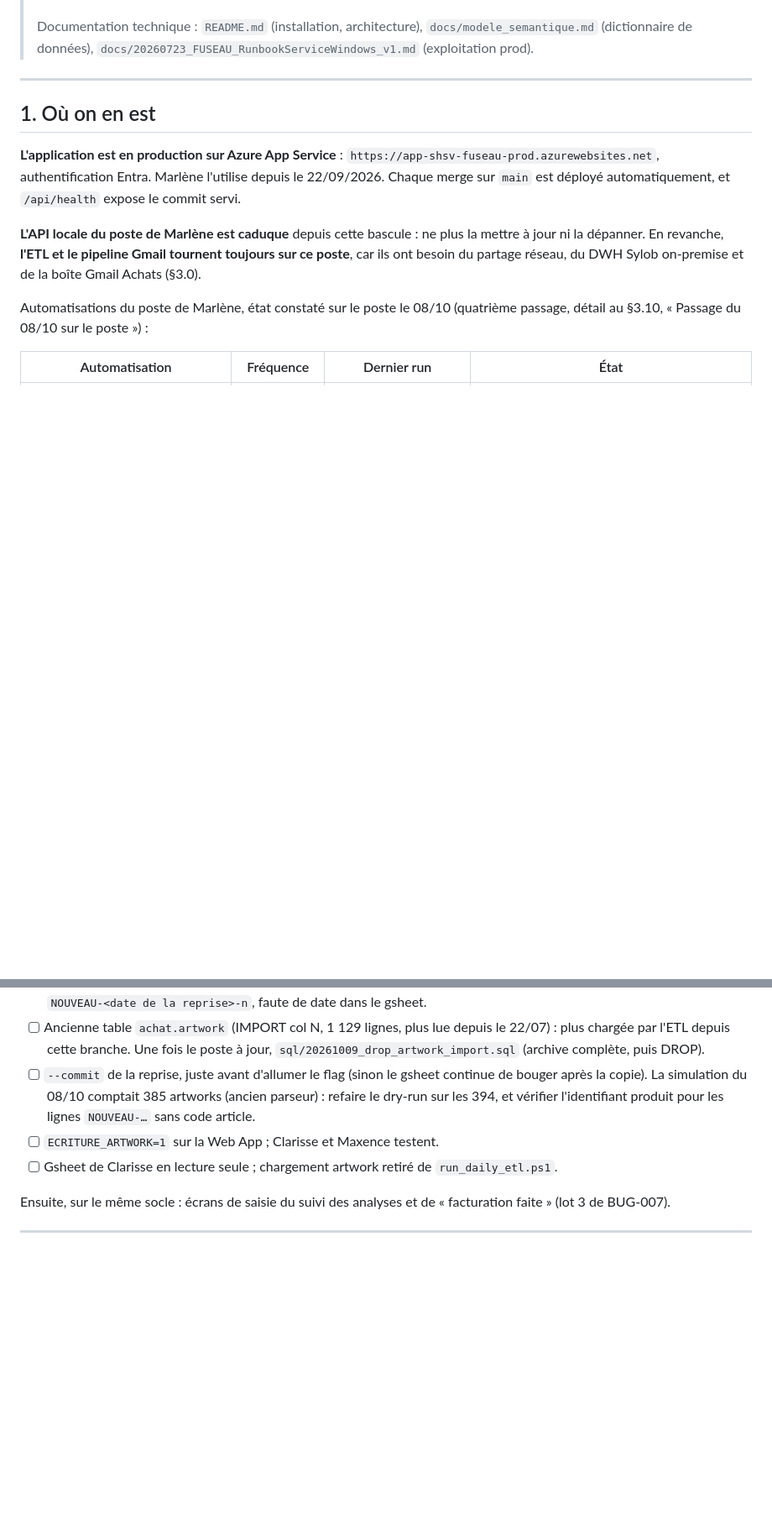
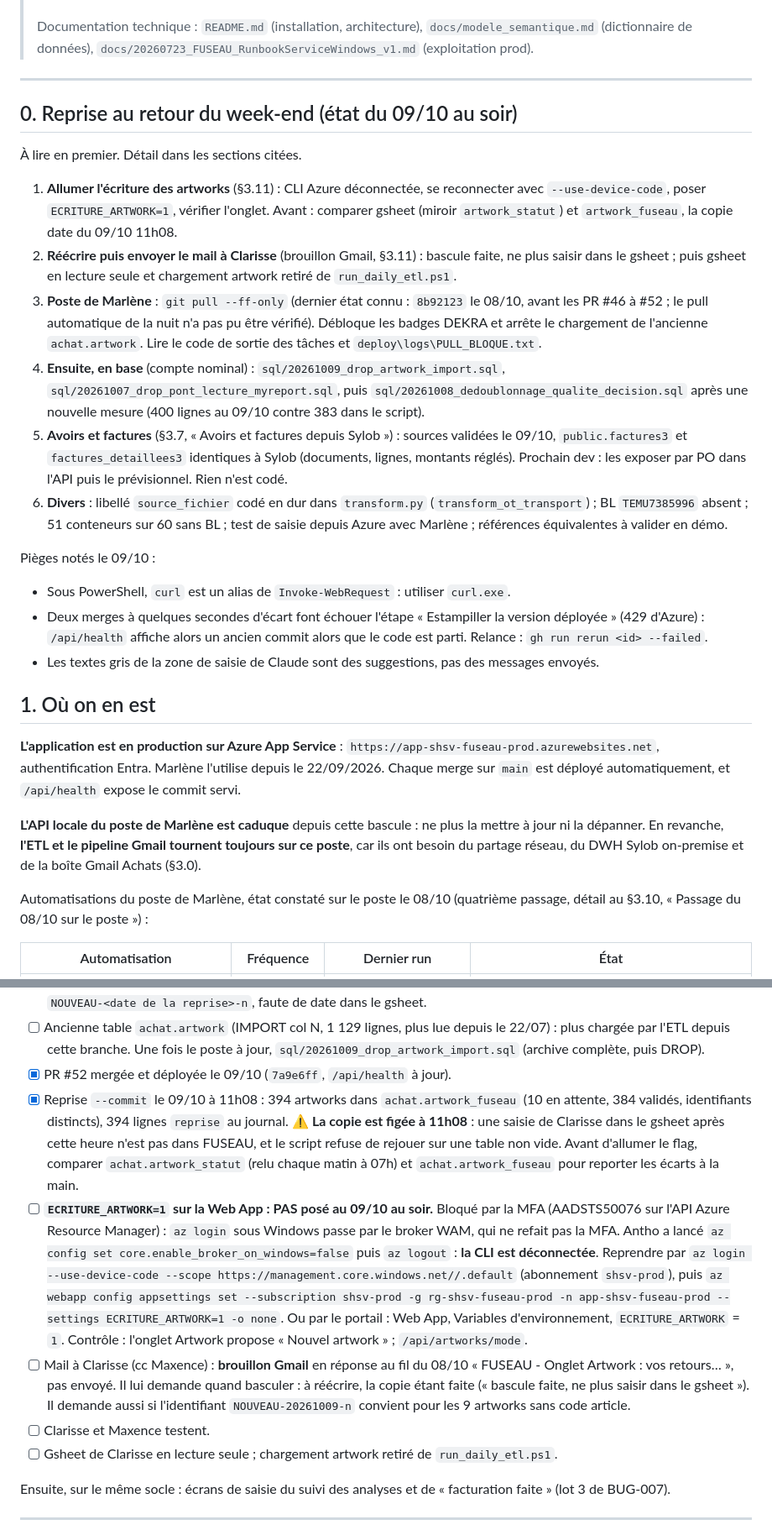
Before and after one commit to Antho-TB/Data-Achat, a Markdown page: docs/plan_action.md, 2 parts joined by grey strips. Shown at 84% size. Rendered like a GitHub page; blank space fills up the shorter version.

Commit message:
docs(plan): point de reprise du 09/10, artworks repris, flag d'ecriture en attente de la MFA
Co-Authored-By: Claude Opus 5.5 <noreply@anthropic.com>

```diff
--- a/docs/plan_action.md
+++ b/docs/plan_action.md
@@ -14,6 +14,39 @@
 > `docs/20260723_FUSEAU_RunbookServiceWindows_v1.md` (exploitation prod).
 
 ---
+
+## 0. Reprise au retour du week-end (état du 09/10 au soir)
+
+À lire en premier. Détail dans les sections citées.
+
+1. **Allumer l'écriture des artworks** (§3.11) : CLI Azure déconnectée, se reconnecter
+   avec `--use-device-code`, poser `ECRITURE_ARTWORK=1`, vérifier l'onglet. Avant :
+   comparer gsheet (miroir `artwork_statut`) et `artwork_fuseau`, la copie date du 09/10 11h08.
+2. **Réécrire puis envoyer le mail à Clarisse** (brouillon Gmail, §3.11) : bascule faite,
+   ne plus saisir dans le gsheet ; puis gsheet en lecture seule et chargement artwork
+   retiré de `run_daily_etl.ps1`.
+3. **Poste de Marlène** : `git pull --ff-only` (dernier état connu : `8b92123` le 08/10, avant les PR #46 à #52 ; le pull automatique de la nuit n'a pas pu être vérifié).
+   Débloque les badges DEKRA et arrête le chargement de l'ancienne `achat.artwork`.
+   Lire le code de sortie des tâches et `deploy\logs\PULL_BLOQUE.txt`.
+4. **Ensuite, en base** (compte nominal) : `sql/20261009_drop_artwork_import.sql`,
+   `sql/20261007_drop_pont_lecture_myreport.sql`, puis
+   `sql/20261008_dedoublonnage_qualite_decision.sql` après une nouvelle mesure
+   (400 lignes au 09/10 contre 383 dans le script).
+5. **Avoirs et factures** (§3.7, « Avoirs et factures depuis Sylob ») : sources validées le
+   09/10, `public.factures3` et `factures_detaillees3` identiques à Sylob (documents,
+   lignes, montants réglés). Prochain dev : les exposer par PO dans l'API puis le
+   prévisionnel. Rien n'est codé.
+6. **Divers** : libellé `source_fichier` codé en dur dans `transform.py`
+   (`transform_ot_transport`) ; BL `TEMU7385996` absent ; 51 conteneurs sur 60 sans BL ;
+   test de saisie depuis Azure avec Marlène ; références équivalentes à valider en démo.
+
+Pièges notés le 09/10 :
+- Sous PowerShell, `curl` est un alias de `Invoke-WebRequest` : utiliser `curl.exe`.
+- Deux merges à quelques secondes d'écart font échouer l'étape « Estampiller la version
+  déployée » (429 d'Azure) : `/api/health` affiche alors un ancien commit alors que le
+  code est parti. Relance : `gh run rerun <id> --failed`.
+- Les textes gris de la zone de saisie de Claude sont des suggestions, pas des messages
+  envoyés.
 
 ## 1. Où on en est
 
@@ -841,8 +874,29 @@ Mise en route des artworks, dans l'ordre :
 - [ ] Ancienne table `achat.artwork` (IMPORT col N, 1 129 lignes, plus lue depuis
   le 22/07) : plus chargée par l'ETL depuis cette branche. Une fois le poste à jour,
   `sql/20261009_drop_artwork_import.sql` (archive complète, puis DROP).
-- [ ] `--commit` de la reprise, juste avant d'allumer le flag (sinon le gsheet continue de bouger après la copie). La simulation du 08/10 comptait 385 artworks (ancien parseur) : refaire le dry-run sur les 394, et vérifier l'identifiant produit pour les lignes `NOUVEAU-…` sans code article.
-- [ ] `ECRITURE_ARTWORK=1` sur la Web App ; Clarisse et Maxence testent.
+- [x] PR #52 mergée et déployée le 09/10 (`7a9e6ff`, `/api/health` à jour).
+- [x] Reprise `--commit` le 09/10 à 11h08 : 394 artworks dans `achat.artwork_fuseau`
+  (10 en attente, 384 validés, identifiants distincts), 394 lignes `reprise` au journal.
+  ⚠️ **La copie est figée à 11h08** : une saisie de Clarisse dans le gsheet après cette
+  heure n'est pas dans FUSEAU, et le script refuse de rejouer sur une table non vide.
+  Avant d'allumer le flag, comparer `achat.artwork_statut` (relu chaque matin à 07h)
+  et `achat.artwork_fuseau` pour reporter les écarts à la main.
+- [ ] **`ECRITURE_ARTWORK=1` sur la Web App : PAS posé au 09/10 au soir.** Bloqué par
+  la MFA (AADSTS50076 sur l'API Azure Resource Manager) : `az login` sous Windows
+  passe par le broker WAM, qui ne refait pas la MFA. Antho a lancé
+  `az config set core.enable_broker_on_windows=false` puis `az logout` : **la CLI
+  est déconnectée**. Reprendre par
+  `az login --use-device-code --scope https://management.core.windows.net//.default`
+  (abonnement `shsv-prod`), puis
+  `az webapp config appsettings set --subscription shsv-prod -g rg-shsv-fuseau-prod -n app-shsv-fuseau-prod --settings ECRITURE_ARTWORK=1 -o none`.
+  Ou par le portail : Web App, Variables d'environnement, `ECRITURE_ARTWORK` = `1`.
+  Contrôle : l'onglet Artwork propose « Nouvel artwork » ; `/api/artworks/mode`.
+- [ ] Mail à Clarisse (cc Maxence) : **brouillon Gmail** en réponse au fil du 08/10
+  « FUSEAU - Onglet Artwork : vos retours… », pas envoyé. Il lui demande quand basculer :
+  à réécrire, la copie étant faite (« bascule faite, ne plus saisir dans le gsheet »).
+  Il demande aussi si l'identifiant `NOUVEAU-20261009-n` convient pour les 9 artworks
+  sans code article.
+- [ ] Clarisse et Maxence testent.
 - [ ] Gsheet de Clarisse en lecture seule ; chargement artwork retiré de `run_daily_etl.ps1`.
 
 Ensuite, sur le même socle : écrans de saisie du suivi des analyses et de
```
Also changed, not shown: other parts of docs/plan_action.md (+1 -0 lines).
